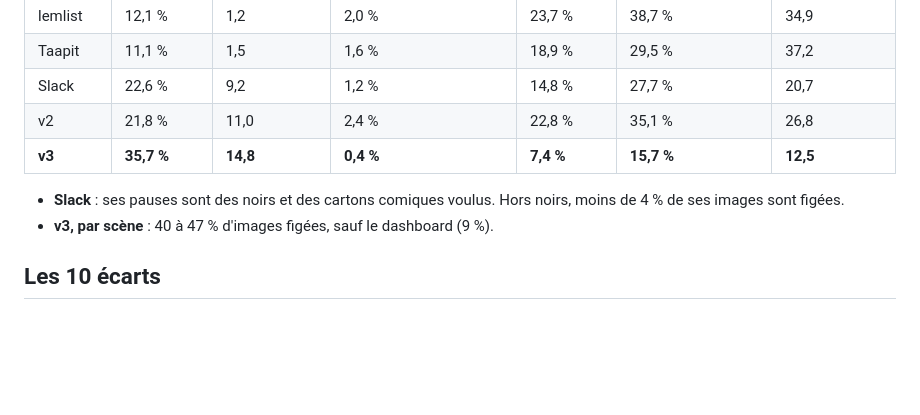
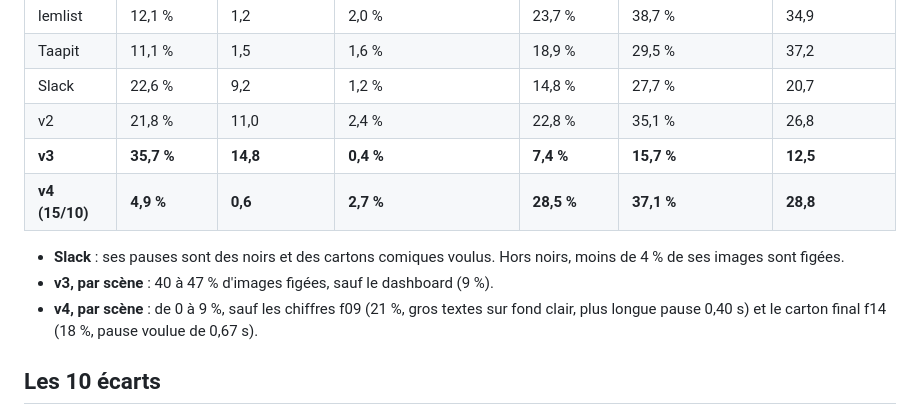
Before and after one commit to ask-it-ai/motion-design-video, a Markdown page: docs/motion-avance.md, the part around the change. Drawn GitHub-style; blank space fills up the shorter version.

```diff
--- a/docs/motion-avance.md
+++ b/docs/motion-avance.md
@@ -19,9 +19,11 @@ Synthèse illustrée (page privée) : https://claude.ai/artifact/RGqT8o2XcambcD7
 | Slack | 22,6 % | 9,2 | 1,2 % | 14,8 % | 27,7 % | 20,7 |
 | v2 | 21,8 % | 11,0 | 2,4 % | 22,8 % | 35,1 % | 26,8 |
 | **v3** | **35,7 %** | **14,8** | **0,4 %** | **7,4 %** | **15,7 %** | **12,5** |
+| **v4 (15/10)** | **4,9 %** | **0,6** | **2,7 %** | **28,5 %** | **37,1 %** | **28,8** |
 
 - **Slack** : ses pauses sont des noirs et des cartons comiques voulus. Hors noirs, moins de 4 % de ses images sont figées.
 - **v3, par scène** : 40 à 47 % d'images figées, sauf le dashboard (9 %).
+- **v4, par scène** : de 0 à 9 %, sauf les chiffres f09 (21 %, gros textes sur fond clair, plus longue pause 0,40 s) et le carton final f14 (18 %, pause voulue de 0,67 s).
 
 ## Les 10 écarts
 
```
Also changed, not shown: docs/brief.md (+10 -0 lines).
